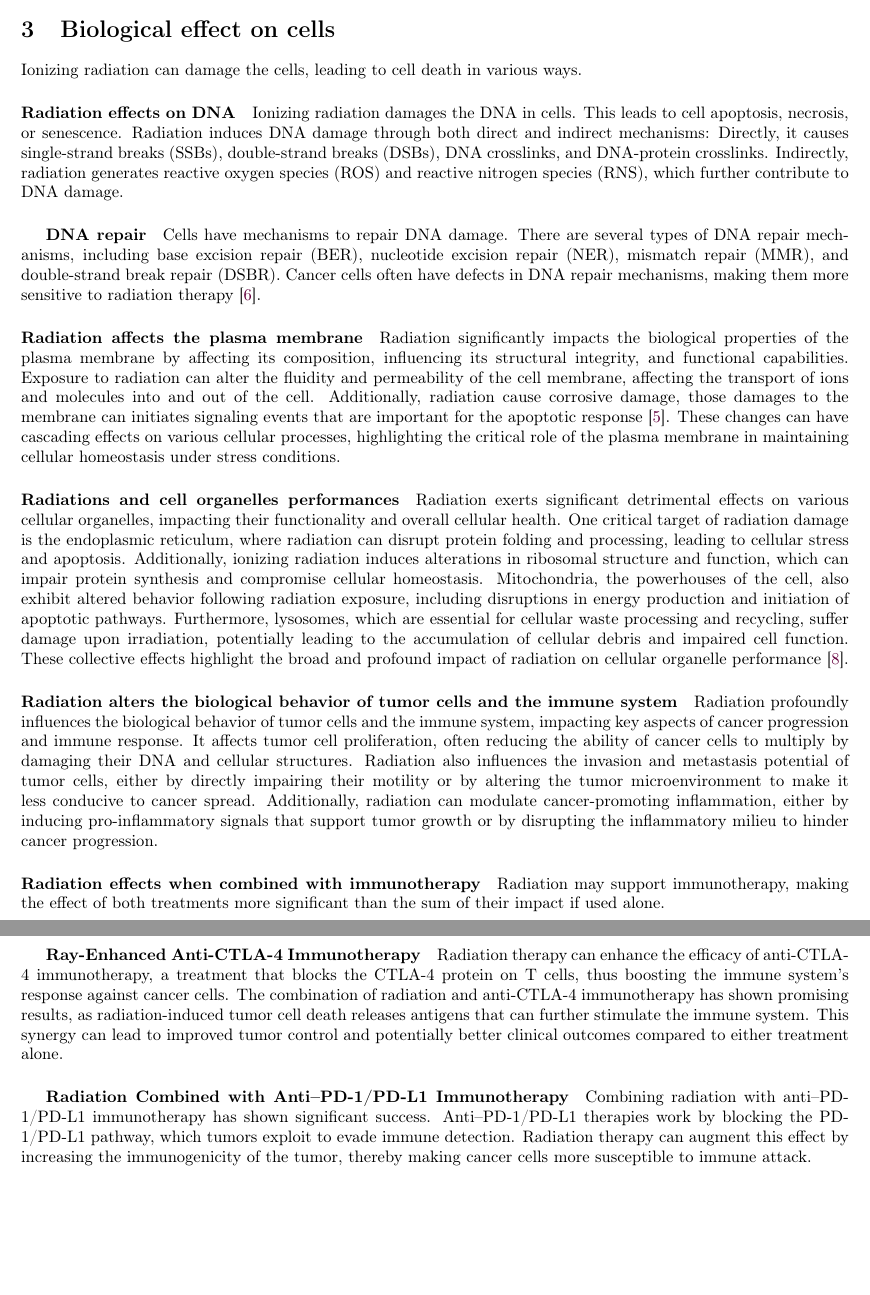
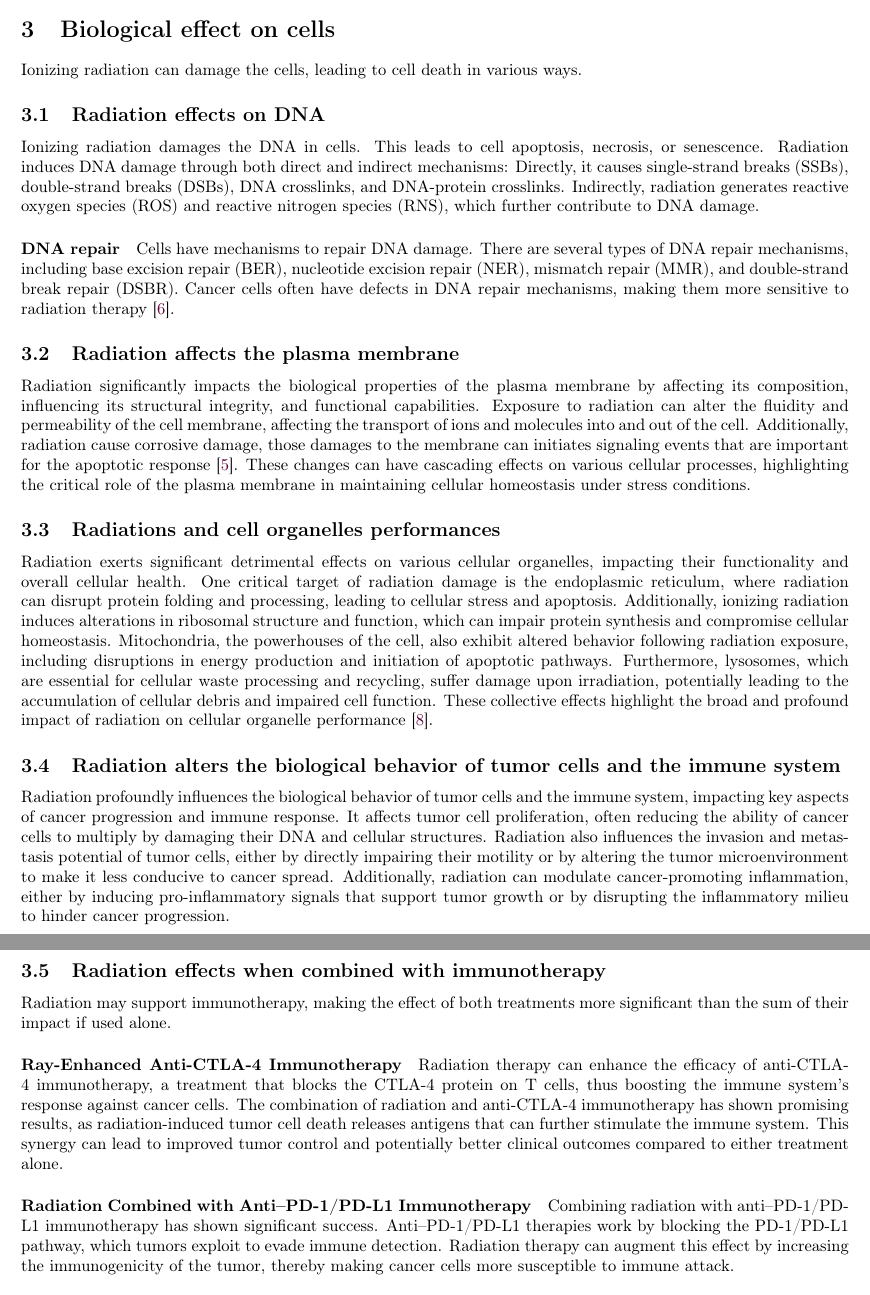
Before and after one commit to pauldubois98/PhD, a LaTeX paper (1_background/1_main.tex, which reads 1_background/1_content.tex): two parts of pages 6 and 7 of 9, joined at a grey line, cut so that both start at the same text, the shorter picture padded with empty space. Compiled offline with pdfLaTeX.

Commit message:
changed title levels

```diff
--- a/1_background/1_content.tex
+++ b/1_background/1_content.tex
@@ -223,26 +223,26 @@ and $\mu$ is the attenuation coefficient of the medium.
 \section{Biological effect on cells}
 Ionizing radiation can damage the cells, leading to cell death in various ways.
 
-\paragraph{Radiation effects on DNA}
+\subsection{Radiation effects on DNA}
 Ionizing radiation damages the DNA in cells.
 This leads to cell apoptosis, necrosis, or senescence.
 Radiation induces DNA damage through both direct and indirect mechanisms:
 Directly, it causes single-strand breaks (SSBs), double-strand breaks (DSBs), DNA crosslinks, and DNA-protein crosslinks.
 Indirectly, radiation generates reactive oxygen species (ROS) and reactive nitrogen species (RNS), which further contribute to DNA damage.
 
-\subparagraph{DNA repair}
+\paragraph{DNA repair}
 Cells have mechanisms to repair DNA damage.
 There are several types of DNA repair mechanisms, including base excision repair (BER), nucleotide excision repair (NER), mismatch repair (MMR), and double-strand break repair (DSBR).
 Cancer cells often have defects in DNA repair mechanisms, making them more sensitive to radiation therapy \cite{Brierley2016}.
 % DNA quality plot with DNA reparation only for healthy cells
 
-\paragraph{Radiation affects the plasma membrane}
+\subsection{Radiation affects the plasma membrane}
 Radiation significantly impacts the biological properties of the plasma membrane by affecting its composition, influencing its structural integrity, and functional capabilities.
 Exposure to radiation can alter the fluidity and permeability of the cell membrane, affecting the transport of ions and molecules into and out of the cell.
 Additionally, radiation cause corrosive damage, those damages to the membrane can initiates signaling events that are important for the apoptotic response \cite{CohenJonathan1999}.
 These changes can have cascading effects on various cellular processes, highlighting the critical role of the plasma membrane in maintaining cellular homeostasis under stress conditions.
 
-\paragraph{Radiations and cell organelles performances}
+\subsection{Radiations and cell organelles performances}
 Radiation exerts significant detrimental effects on various cellular organelles, impacting their functionality and overall cellular health.
 One critical target of radiation damage is the endoplasmic reticulum, where radiation can disrupt protein folding and processing, leading to cellular stress and apoptosis.
 Additionally, ionizing radiation induces alterations in ribosomal structure and function, which can impair protein synthesis and compromise cellular homeostasis.
@@ -250,21 +250,21 @@ Mitochondria, the powerhouses of the cell, also exhibit altered behavior followi
 Furthermore, lysosomes, which are essential for cellular waste processing and recycling, suffer damage upon irradiation, potentially leading to the accumulation of cellular debris and impaired cell function.
 These collective effects highlight the broad and profound impact of radiation on cellular organelle performance \cite{Wang2018}.
 
-\paragraph{Radiation alters the biological behavior of tumor cells and the immune system}
+\subsection{Radiation alters the biological behavior of tumor cells and the immune system}
 Radiation profoundly influences the biological behavior of tumor cells and the immune system, impacting key aspects of cancer progression and immune response.
 It affects tumor cell proliferation, often reducing the ability of cancer cells to multiply by damaging their DNA and cellular structures.
 Radiation also influences the invasion and metastasis potential of tumor cells, either by directly impairing their motility or by altering the tumor microenvironment to make it less conducive to cancer spread.
 Additionally, radiation can modulate cancer-promoting inflammation, either by inducing pro-inflammatory signals that support tumor growth or by disrupting the inflammatory milieu to hinder cancer progression.
 
-\paragraph{Radiation effects when combined with immunotherapy}
+\subsection{Radiation effects when combined with immunotherapy}
 Radiation may support immunotherapy, making the effect of both treatments more significant than the sum of their impact if used alone.
 
-\subparagraph{Ray-Enhanced Anti-CTLA-4 Immunotherapy}
+\paragraph{Ray-Enhanced Anti-CTLA-4 Immunotherapy}
 Radiation therapy can enhance the efficacy of anti-CTLA-4 immunotherapy, a treatment that blocks the CTLA-4 protein on T cells, thus boosting the immune system's response against cancer cells.
 The combination of radiation and anti-CTLA-4 immunotherapy has shown promising results, as radiation-induced tumor cell death releases antigens that can further stimulate the immune system.
 This synergy can lead to improved tumor control and potentially better clinical outcomes compared to either treatment alone.
 
-\subparagraph{Radiation Combined with Anti–PD-1/PD-L1 Immunotherapy}
+\paragraph{Radiation Combined with Anti–PD-1/PD-L1 Immunotherapy}
 Combining radiation with anti–PD-1/PD-L1 immunotherapy has shown significant success.
 Anti–PD-1/PD-L1 therapies work by blocking the PD-1/PD-L1 pathway, which tumors exploit to evade immune detection.
 Radiation therapy can augment this effect by increasing the immunogenicity of the tumor, thereby making cancer cells more susceptible to immune attack.
```
Also changed, not shown: 1_background/1_content.tex (2 more changed lines).
